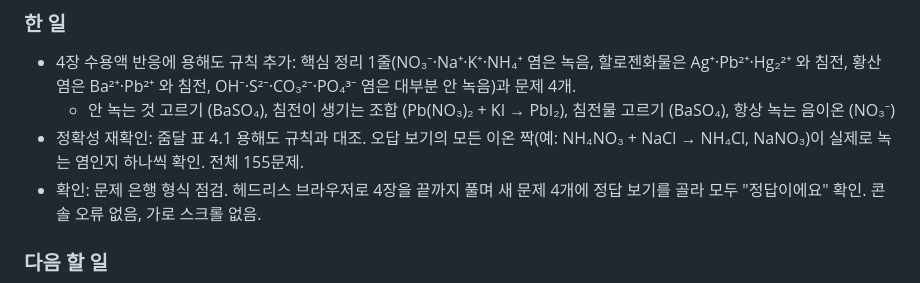
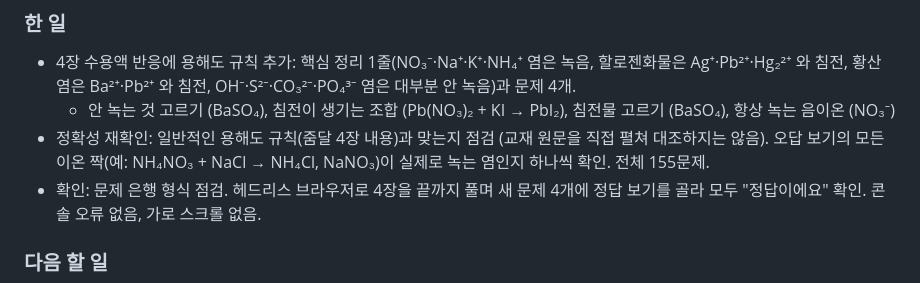
Before and after one commit to seojeongyeob05-code/lyrics-shorts-render, a Markdown page: chem/DEVLOG.md, the part around the change. Rendered like a GitHub page.

Commit message:
DEVLOG: 확인 범위를 정확히 기록
Co-Authored-By: Claude Opus 5.5 <noreply@anthropic.com>
Claude-Session: https://claude.ai/code/session_01Ewx6YCKavvGFoiaG2zW1GL

```diff
--- a/chem/DEVLOG.md
+++ b/chem/DEVLOG.md
@@ -46,7 +46,7 @@
 ### 한 일
 - 4장 수용액 반응에 용해도 규칙 추가: 핵심 정리 1줄(NO₃⁻·Na⁺·K⁺·NH₄⁺ 염은 녹음, 할로젠화물은 Ag⁺·Pb²⁺·Hg₂²⁺ 와 침전, 황산염은 Ba²⁺·Pb²⁺ 와 침전, OH⁻·S²⁻·CO₃²⁻·PO₄³⁻ 염은 대부분 안 녹음)과 문제 4개.
   - 안 녹는 것 고르기 (BaSO₄), 침전이 생기는 조합 (Pb(NO₃)₂ + KI → PbI₂), 침전물 고르기 (BaSO₄), 항상 녹는 음이온 (NO₃⁻)
-- 정확성 재확인: 줌달 표 4.1 용해도 규칙과 대조. 오답 보기의 모든 이온 짝(예: NH₄NO₃ + NaCl → NH₄Cl, NaNO₃)이 실제로 녹는 염인지 하나씩 확인. 전체 155문제.
+- 정확성 재확인: 일반적인 용해도 규칙(줌달 4장 내용)과 맞는지 점검 (교재 원문을 직접 펼쳐 대조하지는 않음). 오답 보기의 모든 이온 짝(예: NH₄NO₃ + NaCl → NH₄Cl, NaNO₃)이 실제로 녹는 염인지 하나씩 확인. 전체 155문제.
 - 확인: 문제 은행 형식 점검. 헤드리스 브라우저로 4장을 끝까지 풀며 새 문제 4개에 정답 보기를 골라 모두 "정답이에요" 확인. 콘솔 오류 없음, 가로 스크롤 없음.
 
 ### 다음 할 일
```
